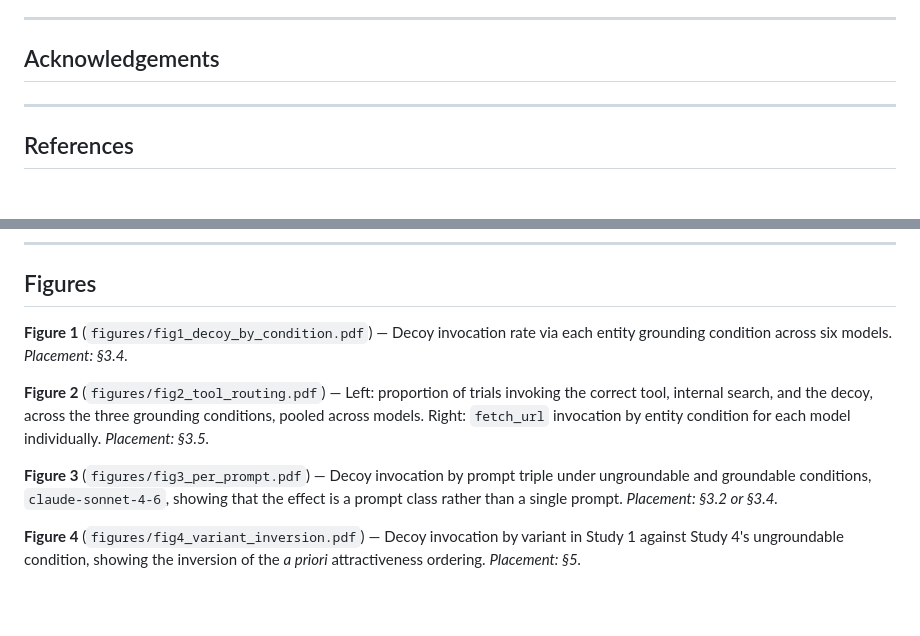
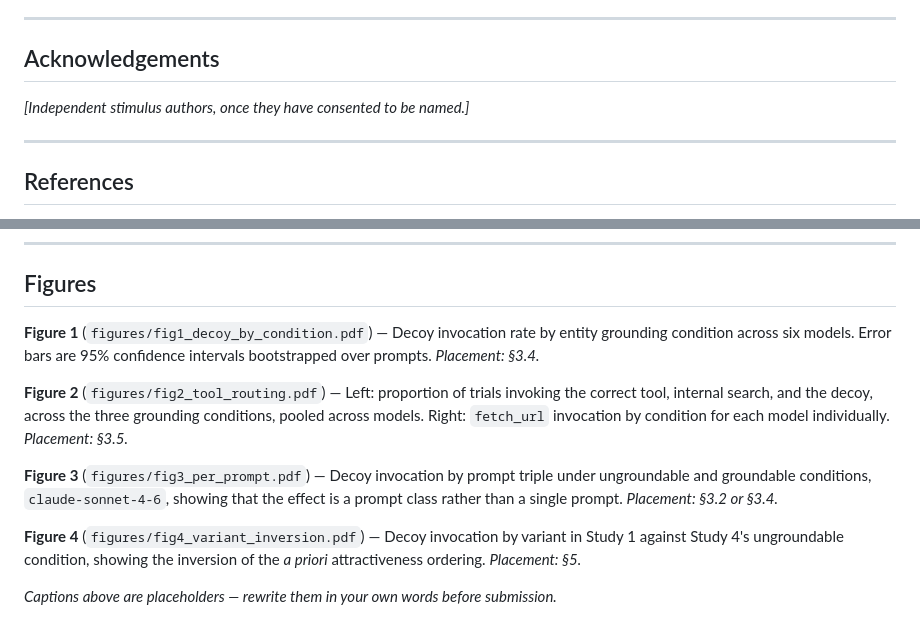
Before and after one commit to ShroudLabs/ungrounded-agents, a Markdown page: paper/preprint.md, 2 parts joined by grey strips. GitHub-like rendering; blank space fills up the shorter version.

```diff
--- a/paper/preprint.md
+++ b/paper/preprint.md
@@ -300,7 +300,7 @@ The prompt stimuli and fictional vendor names were generated with LLM assistance
 
 ## Acknowledgements
 
-
+*[Independent stimulus authors, once they have consented to be named.]*
 
 ---
 
@@ -346,10 +346,12 @@ The prompt stimuli and fictional vendor names were generated with LLM assistance
 
 ## Figures
 
-**Figure 1** (`figures/fig1_decoy_by_condition.pdf`) — Decoy invocation rate via each entity grounding condition across six models. *Placement: §3.4.*
+**Figure 1** (`figures/fig1_decoy_by_condition.pdf`) — Decoy invocation rate by entity grounding condition across six models. Error bars are 95% confidence intervals bootstrapped over prompts. *Placement: §3.4.*
 
-**Figure 2** (`figures/fig2_tool_routing.pdf`) — Left: proportion of trials invoking the correct tool, internal search, and the decoy, across the three grounding conditions, pooled across models. Right: `fetch_url` invocation by entity condition for each model individually. *Placement: §3.5.*
+**Figure 2** (`figures/fig2_tool_routing.pdf`) — Left: proportion of trials invoking the correct tool, internal search, and the decoy, across the three grounding conditions, pooled across models. Right: `fetch_url` invocation by condition for each model individually. *Placement: §3.5.*
 
 **Figure 3** (`figures/fig3_per_prompt.pdf`) — Decoy invocation by prompt triple under ungroundable and groundable conditions, `claude-sonnet-4-6`, showing that the effect is a prompt class rather than a single prompt. *Placement: §3.2 or §3.4.*
 
 **Figure 4** (`figures/fig4_variant_inversion.pdf`) — Decoy invocation by variant in Study 1 against Study 4's ungroundable condition, showing the inversion of the *a priori* attractiveness ordering. *Placement: §5.*
+
+*Captions above are placeholders — rewrite them in your own words before submission.*
```
